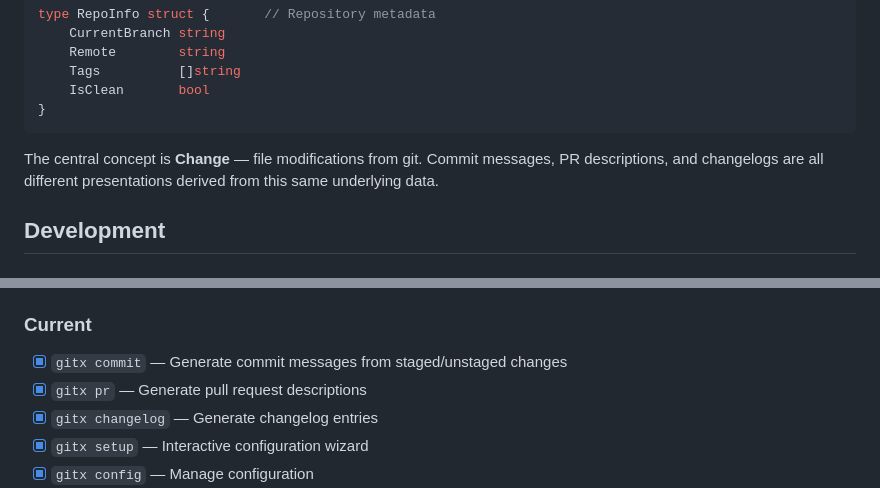
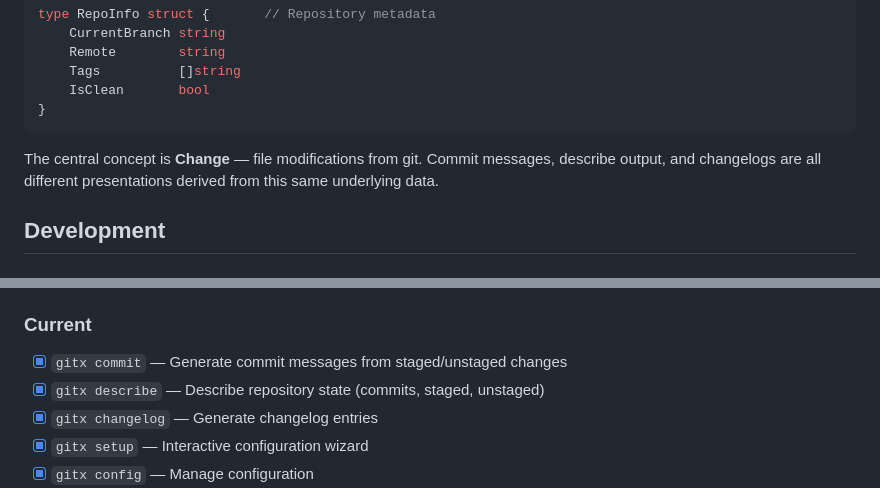
Before and after one commit to deveasyclick/gitx, a Markdown page: README.md, 2 parts joined by grey strips. Drawn GitHub-style.

````diff
--- a/README.md
+++ b/README.md
@@ -573,7 +581,7 @@ type RepoInfo struct {       // Repository metadata
 }
 ```
 
-The central concept is **Change** — file modifications from git. Commit messages, PR descriptions, and changelogs are all different presentations derived from this same underlying data.
+The central concept is **Change** — file modifications from git. Commit messages, describe output, and changelogs are all different presentations derived from this same underlying data.
 
 ## Development
 
@@ -649,7 +657,7 @@ docs/                         # Documentation
 ### Current
 
 - [x] `gitx commit` — Generate commit messages from staged/unstaged changes
-- [x] `gitx pr` — Generate pull request descriptions
+- [x] `gitx describe` — Describe repository state (commits, staged, unstaged)
 - [x] `gitx changelog` — Generate changelog entries
 - [x] `gitx setup` — Interactive configuration wizard
 - [x] `gitx config` — Manage configuration
````
Also changed, not shown: other parts of README.md (+26 -18 lines).
